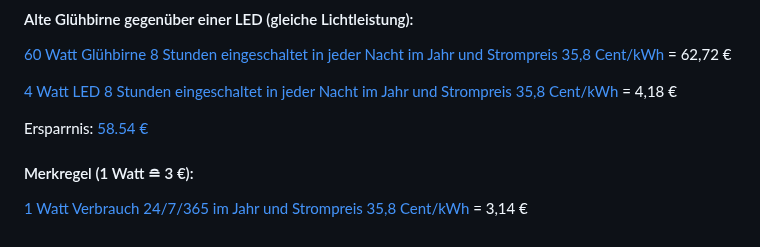
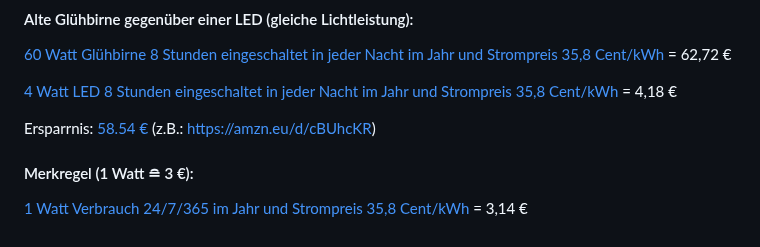
Before and after one commit to fixcoder/kWh-Standby-Stromkostenrechner, a Markdown page: README.md, the part around the change. Rendered like a GitHub page.

```diff
--- a/README.md
+++ b/README.md
@@ -70,7 +70,7 @@ Unterschied: [31,22 €](https://fixcoder.github.io/kWh-Standby-Stromkostenrechn
 [4 Watt LED 8 Stunden eingeschaltet in jeder Nacht im Jahr und Strompreis 35,8 Cent/kWh](https://fixcoder.github.io/kWh-Standby-Stromkostenrechner/index.html?watt=4&stunden=8&cent=35.8) = 4,18 €
 
 Ersparrnis: [58.54 €](https://fixcoder.github.io/kWh-Standby-Stromkostenrechner/index.html?watt=56&stunden=8&cent=35.8)
-
+(z.B.: https://amzn.eu/d/cBUhcKR)
 
 #### Merkregel (1 Watt &#8792; 3 €):
 
```
